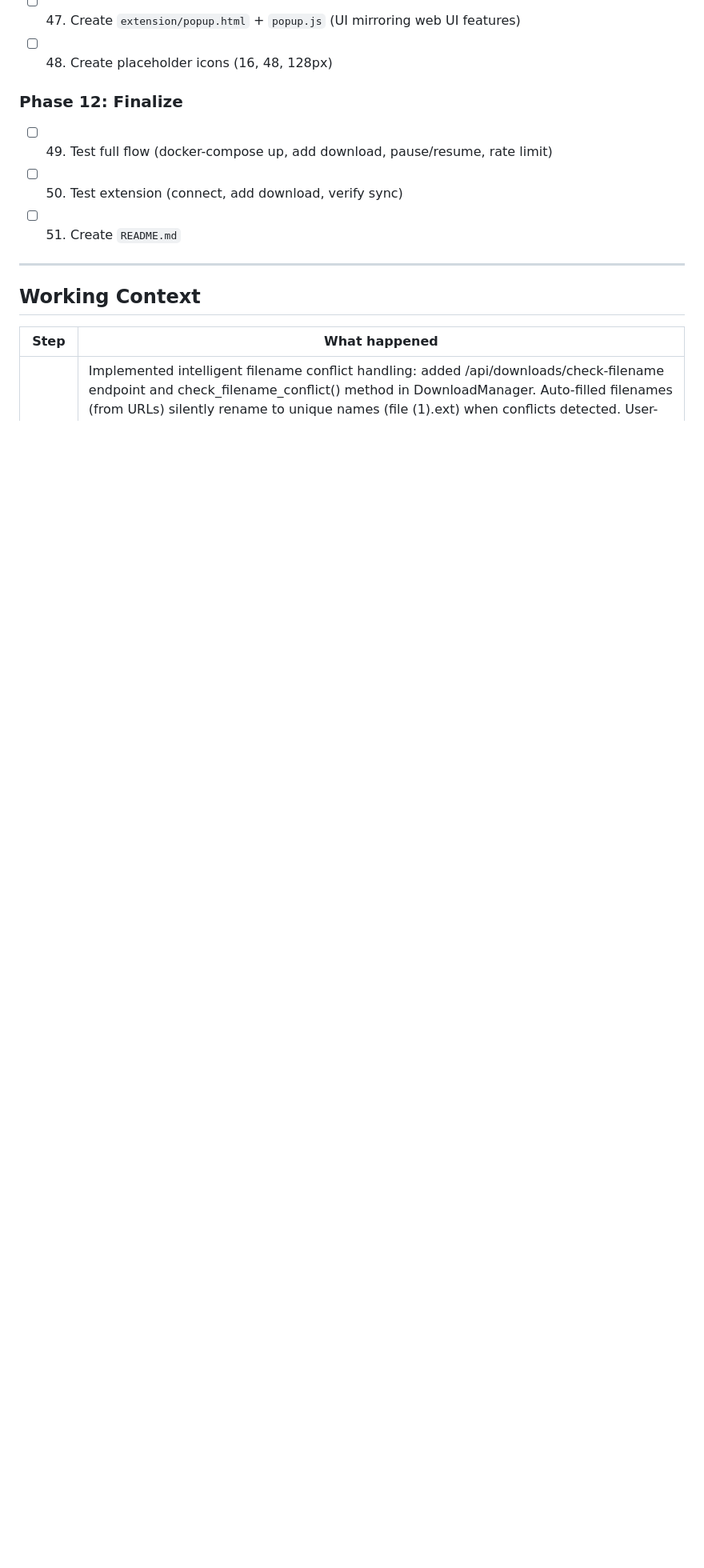
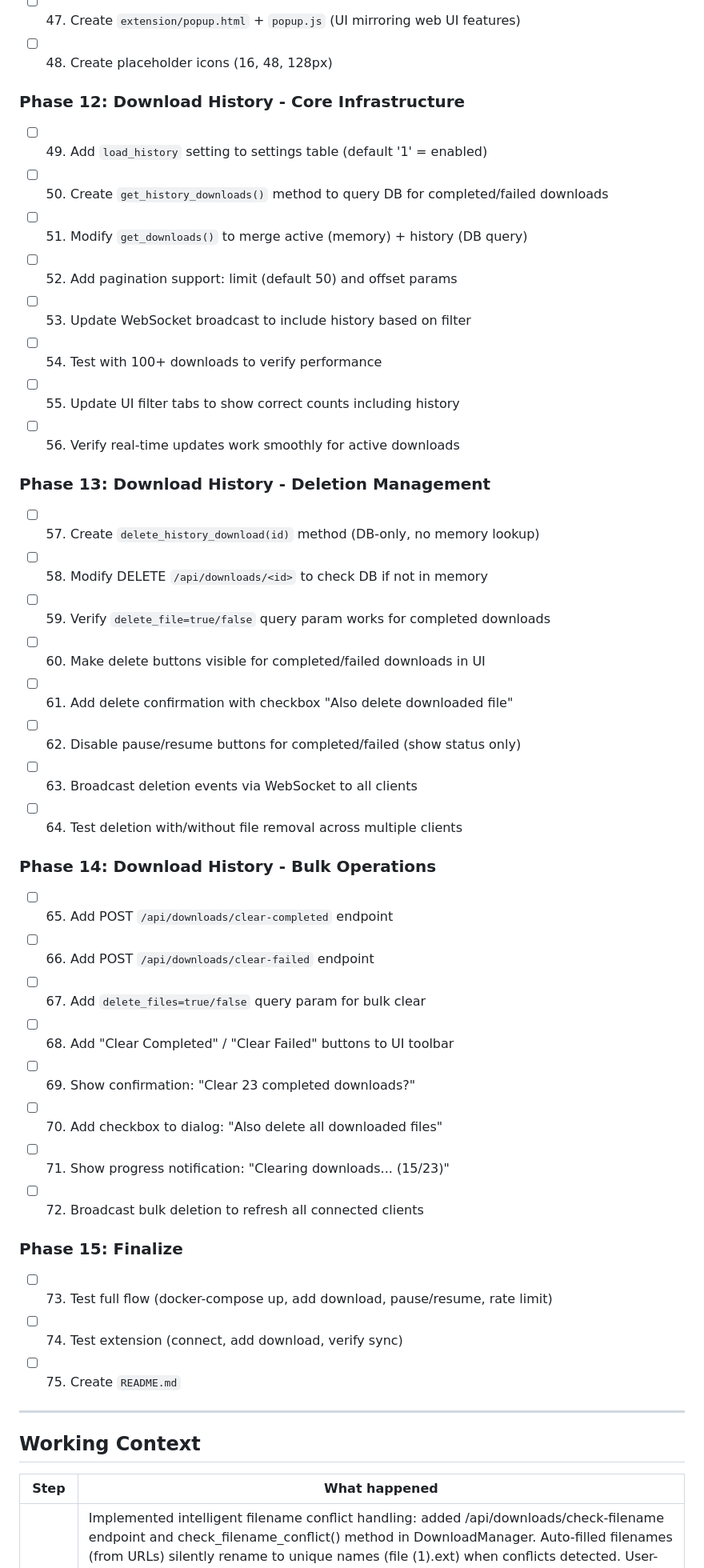
Before and after one commit to bigcspecv/nas-downloader, a Markdown page: llm-context.md, the part around one of its changes. Shown at 80% size. Rendered like a GitHub page; blank space fills up the shorter version.

Commit message:
Added plan to handle download history

```diff
--- a/llm-context.md
+++ b/llm-context.md
@@ -215,10 +214,40 @@ The [llm-reference.md](llm-reference.md) file contains archived context and codi
 - [ ] 47. Create `extension/popup.html` + `popup.js` (UI mirroring web UI features)
 - [ ] 48. Create placeholder icons (16, 48, 128px)
 
-### Phase 12: Finalize
-- [ ] 49. Test full flow (docker-compose up, add download, pause/resume, rate limit)
-- [ ] 50. Test extension (connect, add download, verify sync)
-- [ ] 51. Create `README.md`
+### Phase 12: Download History - Core Infrastructure
+- [ ] 49. Add `load_history` setting to settings table (default '1' = enabled)
+- [ ] 50. Create `get_history_downloads()` method to query DB for completed/failed downloads
+- [ ] 51. Modify `get_downloads()` to merge active (memory) + history (DB query)
+- [ ] 52. Add pagination support: limit (default 50) and offset params
+- [ ] 53. Update WebSocket broadcast to include history based on filter
+- [ ] 54. Test with 100+ downloads to verify performance
+- [ ] 55. Update UI filter tabs to show correct counts including history
+- [ ] 56. Verify real-time updates work smoothly for active downloads
+
+### Phase 13: Download History - Deletion Management
+- [ ] 57. Create `delete_history_download(id)` method (DB-only, no memory lookup)
+- [ ] 58. Modify DELETE `/api/downloads/<id>` to check DB if not in memory
+- [ ] 59. Verify `delete_file=true/false` query param works for completed downloads
+- [ ] 60. Make delete buttons visible for completed/failed downloads in UI
+- [ ] 61. Add delete confirmation with checkbox "Also delete downloaded file"
+- [ ] 62. Disable pause/resume buttons for completed/failed (show status only)
+- [ ] 63. Broadcast deletion events via WebSocket to all clients
+- [ ] 64. Test deletion with/without file removal across multiple clients
+
+### Phase 14: Download History - Bulk Operations
+- [ ] 65. Add POST `/api/downloads/clear-completed` endpoint
+- [ ] 66. Add POST `/api/downloads/clear-failed` endpoint
+- [ ] 67. Add `delete_files=true/false` query param for bulk clear
+- [ ] 68. Add "Clear Completed" / "Clear Failed" buttons to UI toolbar
+- [ ] 69. Show confirmation: "Clear 23 completed downloads?"
+- [ ] 70. Add checkbox to dialog: "Also delete all downloaded files"
+- [ ] 71. Show progress notification: "Clearing downloads... (15/23)"
+- [ ] 72. Broadcast bulk deletion to refresh all connected clients
+
+### Phase 15: Finalize
+- [ ] 73. Test full flow (docker-compose up, add download, pause/resume, rate limit)
+- [ ] 74. Test extension (connect, add download, verify sync)
+- [ ] 75. Create `README.md`
 
 ---
 
```
Also changed, not shown: other parts of llm-context.md (+17 -14 lines).
